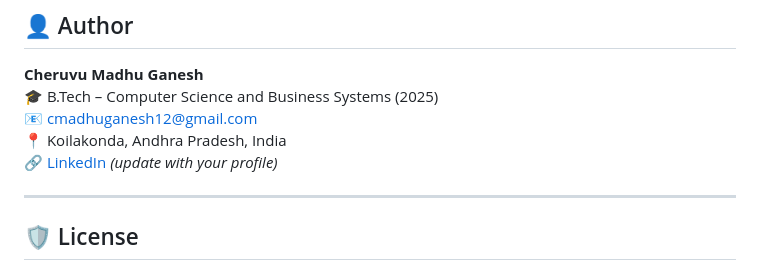
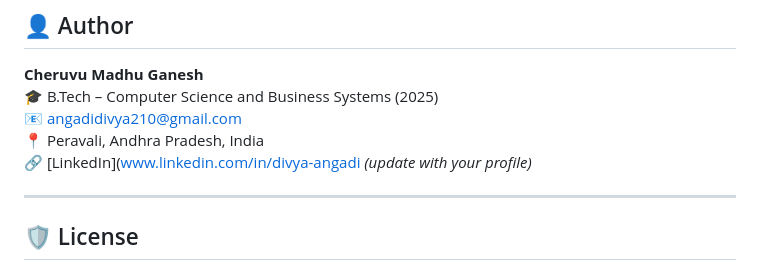
Before and after one commit to Ganesh200327/ai-based-pricing-strategy, a Markdown page: README.md, the part around the change. Drawn GitHub-style.

```diff
--- a/README.md
+++ b/README.md
@@ -157,9 +157,9 @@ ai-based-pricing-strategy/
 
 **Cheruvu Madhu Ganesh**
 🎓 B.Tech – Computer Science and Business Systems (2025)
-📧 [cmadhuganesh12@gmail.com](mailto:cmadhuganesh12@gmail.com)
-📍 Koilakonda, Andhra Pradesh, India
-🔗 [LinkedIn](https://www.linkedin.com/in/your-link) *(update with your profile)*
+📧 [angadidivya210@gmail.com](mailto:angadidivya210@gmail.com)
+📍 Peravali, Andhra Pradesh, India
+🔗 [LinkedIn](www.linkedin.com/in/divya-angadi *(update with your profile)*
 
 ---
 
```
